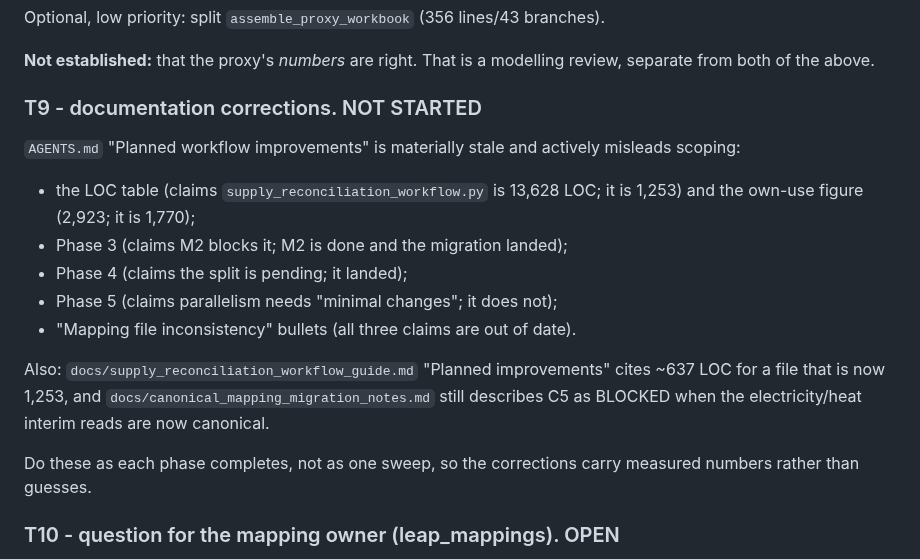
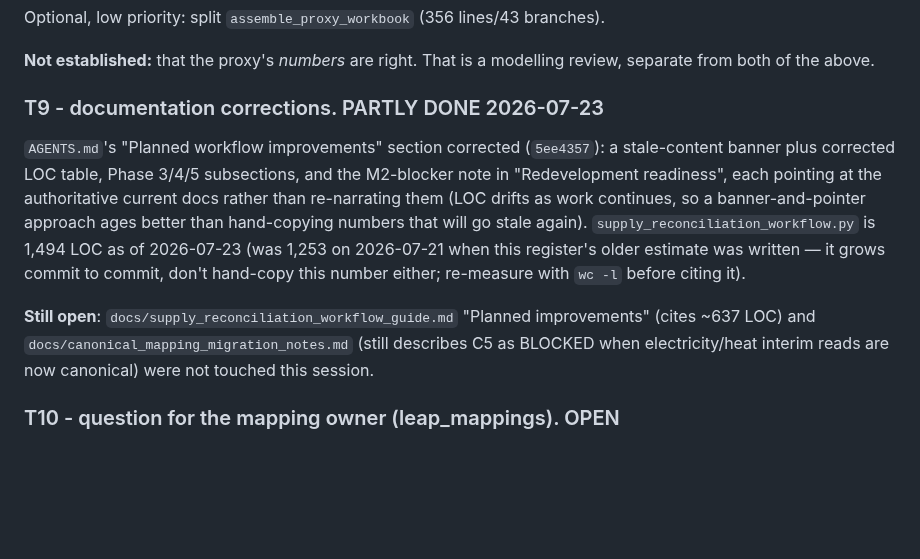
Before and after one commit to asia-pacific-energy-research-centre/leap_initialisation, a Markdown page: docs/prompts/initialisation_refactor_continuation.md, the part around the change. Drawn GitHub-style; blank space fills up the shorter version.

Commit message:
codex: record T9 AGENTS.md correction progress in the register
T9 partly done: AGENTS.md corrected (5ee4357). docs/supply_reconciliation_workflow_guide.md and docs/canonical_mapping_migration_notes.md remain stale, not touched this session.

```diff
--- a/docs/prompts/initialisation_refactor_continuation.md
+++ b/docs/prompts/initialisation_refactor_continuation.md
@@ -351,25 +351,22 @@ Optional, low priority: split `assemble_proxy_workbook` (356 lines/43 branches).
 **Not established:** that the proxy's *numbers* are right. That is a modelling
 review, separate from both of the above.
 
-### T9 - documentation corrections. NOT STARTED
+### T9 - documentation corrections. PARTLY DONE 2026-07-23
 
-`AGENTS.md` "Planned workflow improvements" is materially stale and actively
-misleads scoping:
+`AGENTS.md`'s "Planned workflow improvements" section corrected (`5ee4357`):
+a stale-content banner plus corrected LOC table, Phase 3/4/5 subsections, and
+the M2-blocker note in "Redevelopment readiness", each pointing at the
+authoritative current docs rather than re-narrating them (LOC drifts as work
+continues, so a banner-and-pointer approach ages better than hand-copying
+numbers that will go stale again). `supply_reconciliation_workflow.py` is
+1,494 LOC as of 2026-07-23 (was 1,253 on 2026-07-21 when this register's
+older estimate was written — it grows commit to commit, don't hand-copy this
+number either; re-measure with `wc -l` before citing it).
 
-- the LOC table (claims `supply_reconciliation_workflow.py` is 13,628 LOC; it is
-  1,253) and the own-use figure (2,923; it is 1,770);
-- Phase 3 (claims M2 blocks it; M2 is done and the migration landed);
-- Phase 4 (claims the split is pending; it landed);
-- Phase 5 (claims parallelism needs "minimal changes"; it does not);
-- "Mapping file inconsistency" bullets (all three claims are out of date).
-
-Also: `docs/supply_reconciliation_workflow_guide.md` "Planned improvements"
-cites ~637 LOC for a file that is now 1,253, and
-`docs/canonical_mapping_migration_notes.md` still describes C5 as BLOCKED when
-the electricity/heat interim reads are now canonical.
-
-Do these as each phase completes, not as one sweep, so the corrections carry
-measured numbers rather than guesses.
+**Still open**: `docs/supply_reconciliation_workflow_guide.md` "Planned
+improvements" (cites ~637 LOC) and `docs/canonical_mapping_migration_notes.md`
+(still describes C5 as BLOCKED when electricity/heat interim reads are now
+canonical) were not touched this session.
 
 ### T10 - question for the mapping owner (leap_mappings). OPEN
 
```
